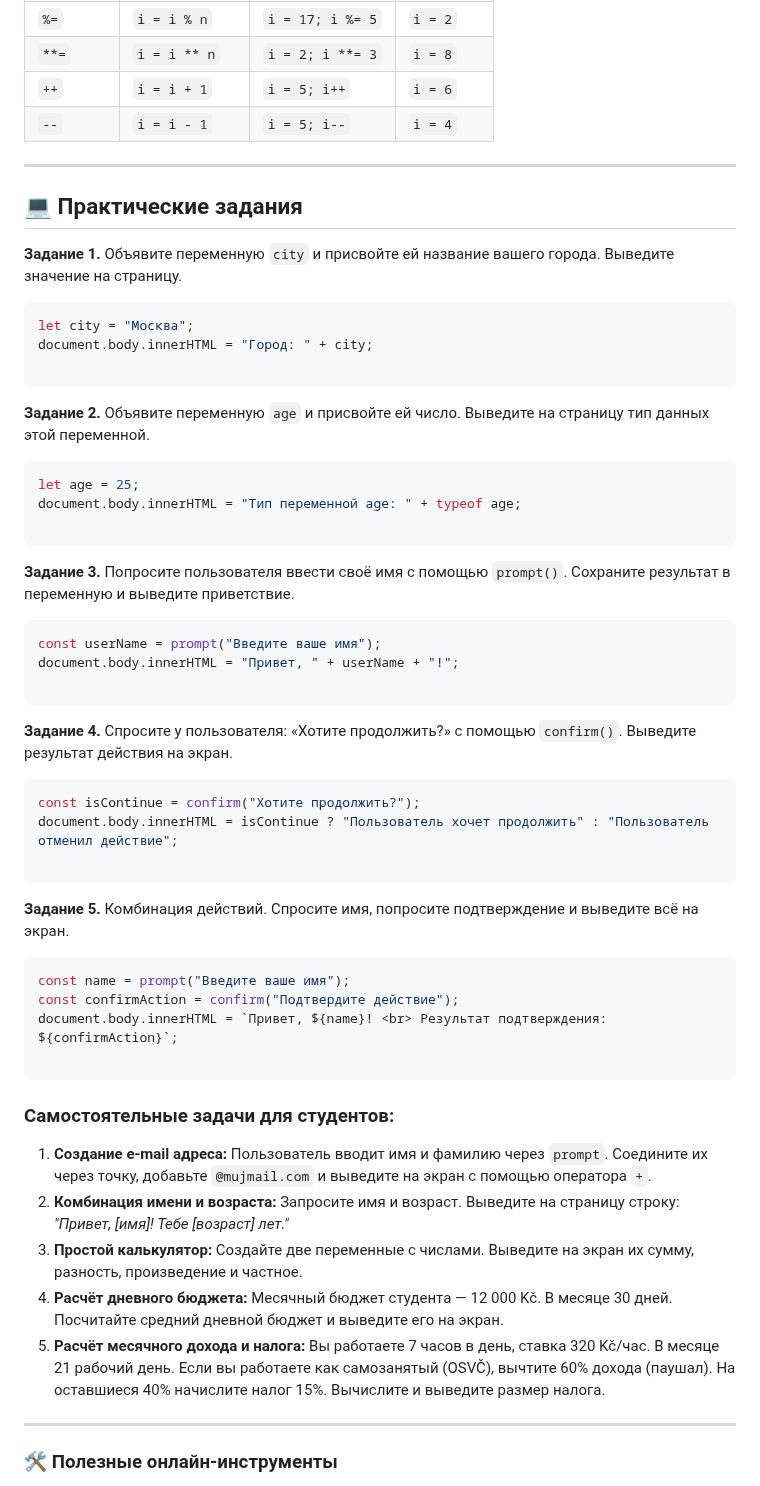
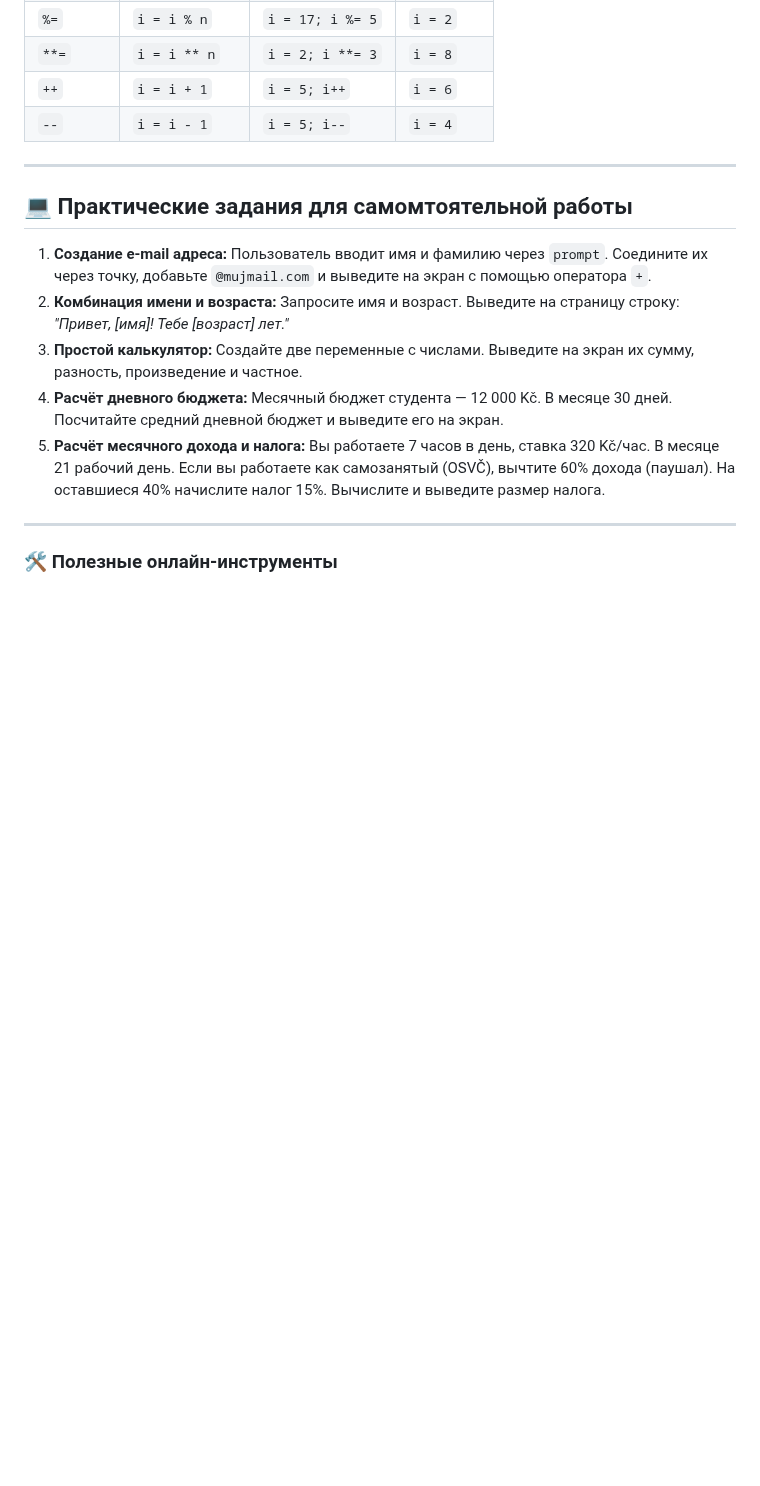
Before and after one commit to ShevchenkoOl/FrontEnd_rus, a Markdown page: JavaScript/lekce1.md, the part around one of its changes. Drawn GitHub-style; blank space fills up the shorter version.

Commit message:
Fix formatting and update variable declarations

````diff
--- a/JavaScript/lekce1.md
+++ b/JavaScript/lekce1.md
@@ -325,51 +324,7 @@ console.log("abc" * 3);  // NaN (ошибка вычисления)
 
 ---
 
-## 💻 Практические задания
-
-**Задание 1.** Объявите переменную `city` и присвойте ей название вашего города. Выведите значение на страницу.
-
-```javascript
-let city = "Москва";
-document.body.innerHTML = "Город: " + city;
-
-```
-
-**Задание 2.** Объявите переменную `age` и присвойте ей число. Выведите на страницу тип данных этой переменной.
-
-```javascript
-let age = 25;
-document.body.innerHTML = "Тип переменной age: " + typeof age;
-
-```
-
-**Задание 3.** Попросите пользователя ввести своё имя с помощью `prompt()`. Сохраните результат в переменную и выведите приветствие.
-
-```javascript
-const userName = prompt("Введите ваше имя");
-document.body.innerHTML = "Привет, " + userName + "!";
-
-```
-
-**Задание 4.** Спросите у пользователя: «Хотите продолжить?» с помощью `confirm()`. Выведите результат действия на экран.
-
-```javascript
-const isContinue = confirm("Хотите продолжить?");
-document.body.innerHTML = isContinue ? "Пользователь хочет продолжить" : "Пользователь отменил действие";
-
-```
-
-**Задание 5.** Комбинация действий. Спросите имя, попросите подтверждение и выведите всё на экран.
-
-```javascript
-const name = prompt("Введите ваше имя");
-const confirmAction = confirm("Подтвердите действие");
-document.body.innerHTML = `Привет, ${name}! <br> Результат подтверждения: ${confirmAction}`;
-
-```
-
-### Самостоятельные задачи для студентов:
-
+## 💻 Практические задания для самомтоятельной работы
 1. **Создание e-mail адреса:** Пользователь вводит имя и фамилию через `prompt`. Соедините их через точку, добавьте `@mujmail.com` и выведите на экран с помощью оператора `+`.
 2. **Комбинация имени и возраста:** Запросите имя и возраст. Выведите на страницу строку: *"Привет, [имя]! Тебе [возраст] лет."*
 3. **Простой калькулятор:** Создайте две переменные с числами. Выведите на экран их сумму, разность, произведение и частное.
````
Also changed, not shown: other parts of JavaScript/lekce1.md (+10 -11 lines).
